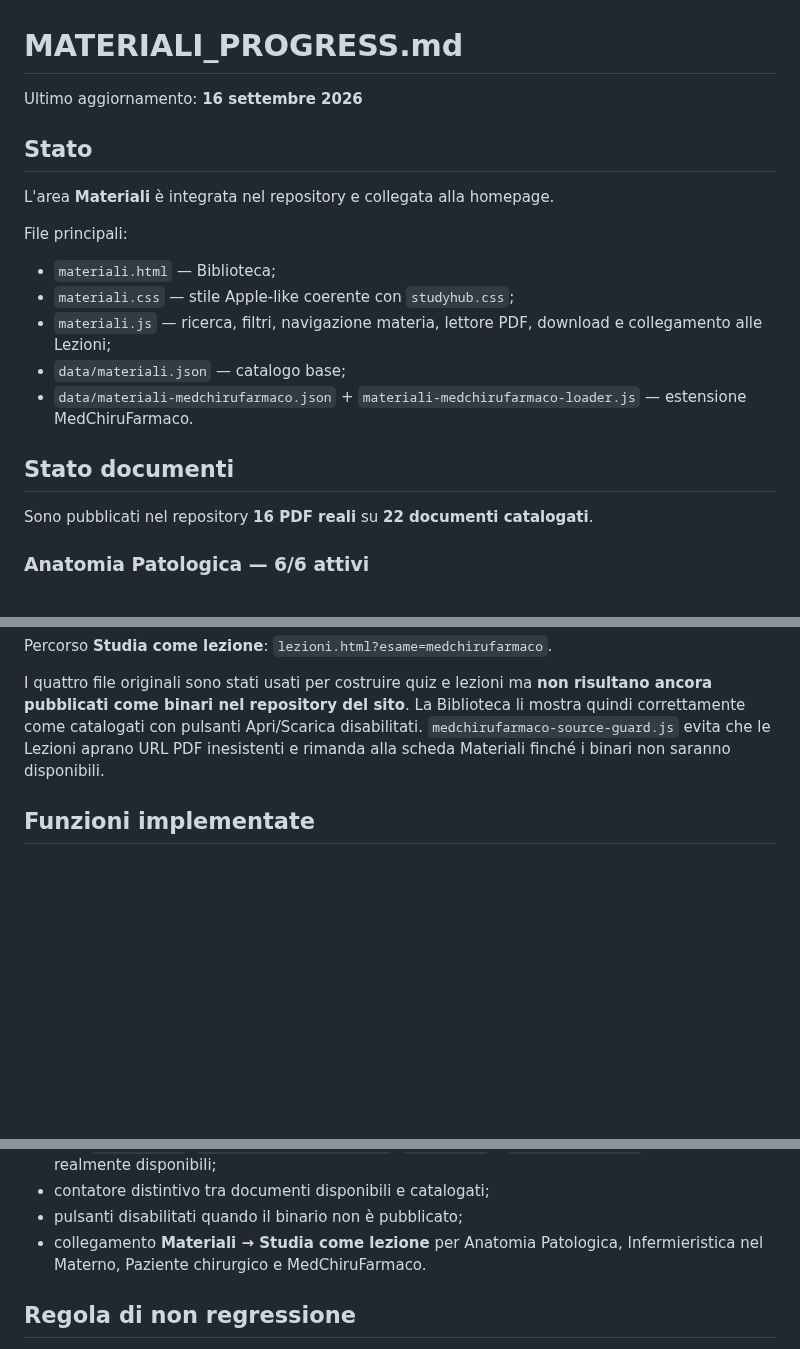
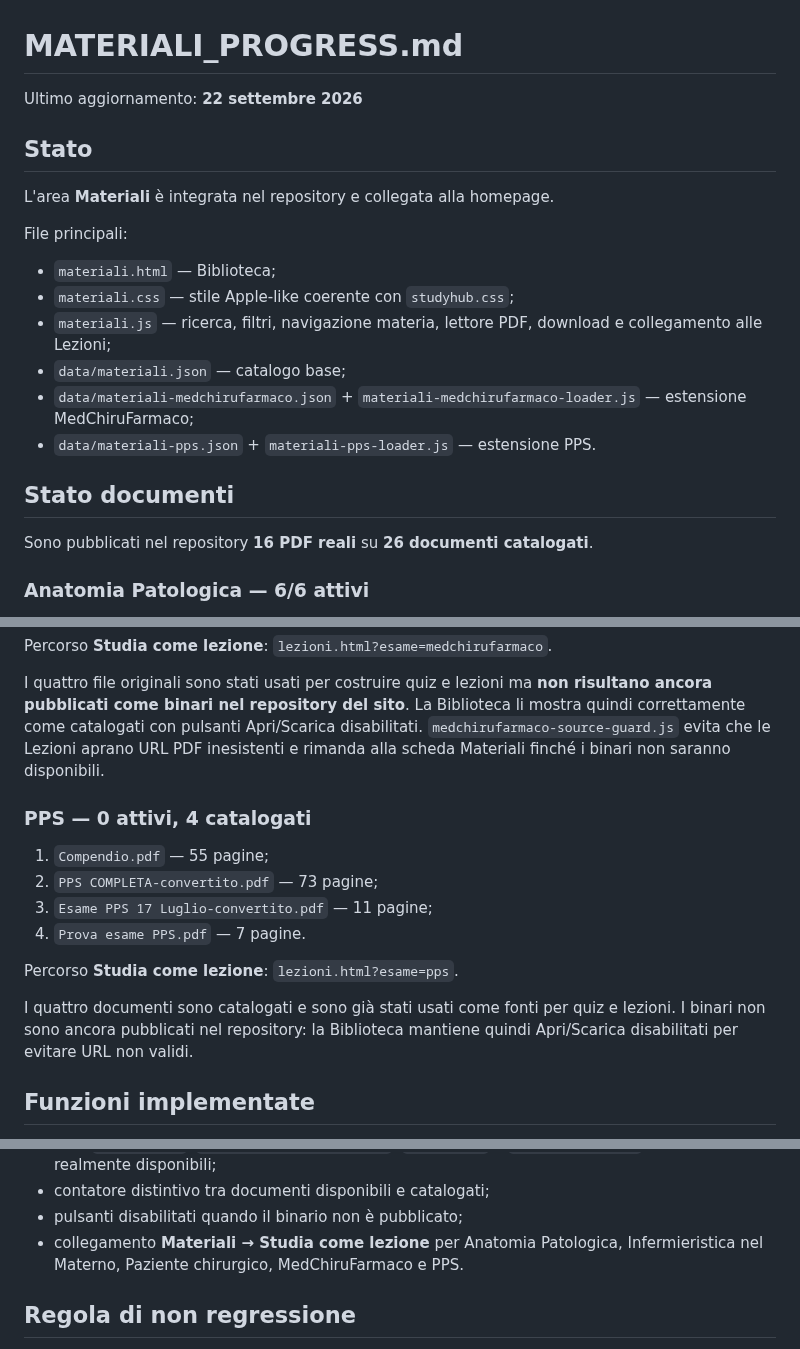
Before and after one commit to Ferrantedaniel-coder/QUIZZONINFERIMERISTICI, a Markdown page: MATERIALI_PROGRESS.md, 3 parts joined by grey strips. Drawn GitHub-style; blank space fills up the shorter version.

Commit message:
Registra materiali PPS catalogati

```diff
--- a/MATERIALI_PROGRESS.md
+++ b/MATERIALI_PROGRESS.md
@@ -1,6 +1,6 @@
 # MATERIALI_PROGRESS.md
 
-Ultimo aggiornamento: **16 settembre 2026**
+Ultimo aggiornamento: **22 settembre 2026**
 
 ## Stato
 
@@ -12,11 +12,12 @@ File principali:
 - `materiali.css` — stile Apple-like coerente con `studyhub.css`;
 - `materiali.js` — ricerca, filtri, navigazione materia, lettore PDF, download e collegamento alle Lezioni;
 - `data/materiali.json` — catalogo base;
-- `data/materiali-medchirufarmaco.json` + `materiali-medchirufarmaco-loader.js` — estensione MedChiruFarmaco.
+- `data/materiali-medchirufarmaco.json` + `materiali-medchirufarmaco-loader.js` — estensione MedChiruFarmaco;
+- `data/materiali-pps.json` + `materiali-pps-loader.js` — estensione PPS.
 
 ## Stato documenti
 
-Sono pubblicati nel repository **16 PDF reali** su **22 documenti catalogati**.
+Sono pubblicati nel repository **16 PDF reali** su **26 documenti catalogati**.
 
 ### Anatomia Patologica — 6/6 attivi
 
@@ -71,6 +72,18 @@ Percorso **Studia come lezione**: `lezioni.html?esame=medchirufarmaco`.
 
 I quattro file originali sono stati usati per costruire quiz e lezioni ma **non risultano ancora pubblicati come binari nel repository del sito**. La Biblioteca li mostra quindi correttamente come catalogati con pulsanti Apri/Scarica disabilitati. `medchirufarmaco-source-guard.js` evita che le Lezioni aprano URL PDF inesistenti e rimanda alla scheda Materiali finché i binari non saranno disponibili.
 
+### PPS — 0 attivi, 4 catalogati
+
+1. `Compendio.pdf` — 55 pagine;
+2. `PPS COMPLETA-convertito.pdf` — 73 pagine;
+3. `Esame PPS 17 Luglio-convertito.pdf` — 11 pagine;
+4. `Prova esame PPS.pdf` — 7 pagine.
+
+Percorso **Studia come lezione**: `lezioni.html?esame=pps`.
+
+I quattro documenti sono catalogati e sono già stati usati come fonti per quiz e lezioni. I binari non sono ancora pubblicati nel repository: la Biblioteca mantiene quindi Apri/Scarica disabilitati per evitare URL non validi.
+
+
 ## Funzioni implementate
 
 - pagina Materiali separata dalla pagina Esami;
@@ -86,7 +99,7 @@ I quattro file originali sono stati usati per costruire quiz e lezioni ma **non
 - stati `DISPONIBILE`, `PARZIALMENTE DISPONIBILE`, `CATALOGATO` o `IN CATALOGAZIONE` calcolati dai file realmente disponibili;
 - contatore distintivo tra documenti disponibili e catalogati;
 - pulsanti disabilitati quando il binario non è pubblicato;
-- collegamento **Materiali → Studia come lezione** per Anatomia Patologica, Infermieristica nel Materno, Paziente chirurgico e MedChiruFarmaco.
+- collegamento **Materiali → Studia come lezione** per Anatomia Patologica, Infermieristica nel Materno, Paziente chirurgico, MedChiruFarmaco e PPS.
 
 ## Regola di non regressione
 
```
